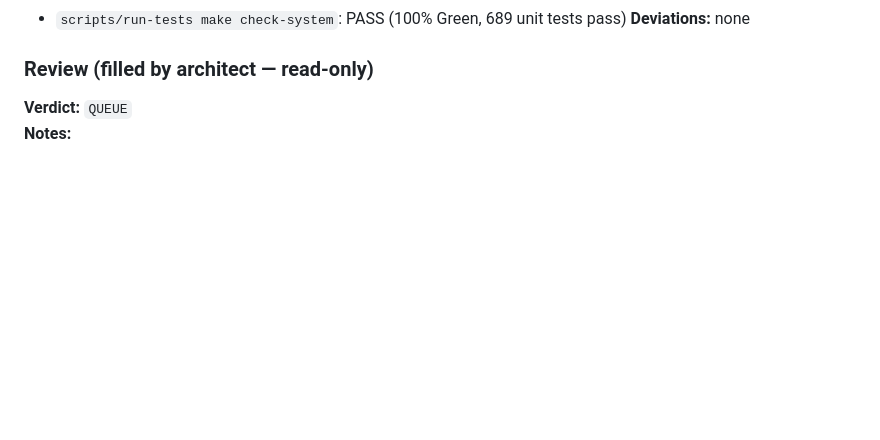
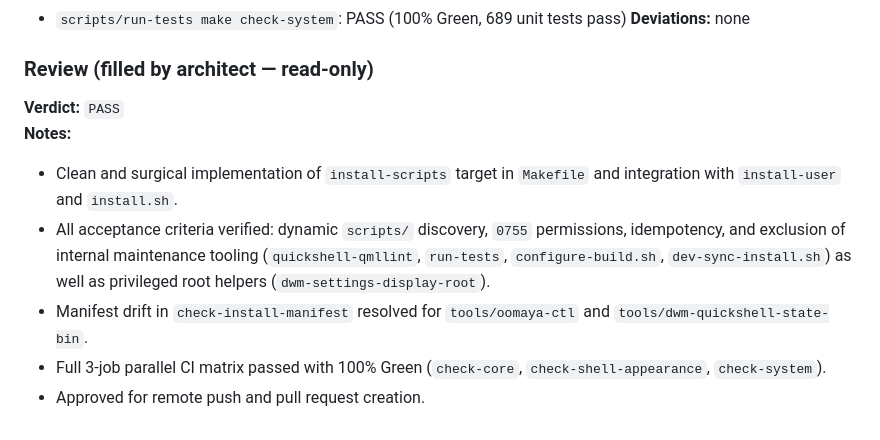
Before and after one commit to oomaya/dwm-oomaya, a Markdown page: .agents/tasks/002-auto-install-scripts-into-local-bin.md, the part around the change. GitHub-like rendering; blank space fills up the shorter version.

Commit message:
chore(tasks): mark packet 002 review verdict PASS

```diff
--- a/.agents/tasks/002-auto-install-scripts-into-local-bin.md
+++ b/.agents/tasks/002-auto-install-scripts-into-local-bin.md
@@ -98,5 +98,10 @@ Clean diff in `Makefile`, `install.sh`, and affected scripts + 100% passing test
 
 ### Review (filled by architect — read-only)
 
-**Verdict:** `QUEUE`
+**Verdict:** `PASS`
 **Notes:**
+- Clean and surgical implementation of `install-scripts` target in `Makefile` and integration with `install-user` and `install.sh`.
+- All acceptance criteria verified: dynamic `scripts/` discovery, `0755` permissions, idempotency, and exclusion of internal maintenance tooling (`quickshell-qmllint`, `run-tests`, `configure-build.sh`, `dev-sync-install.sh`) as well as privileged root helpers (`dwm-settings-display-root`).
+- Manifest drift in `check-install-manifest` resolved for `tools/oomaya-ctl` and `tools/dwm-quickshell-state-bin`.
+- Full 3-job parallel CI matrix passed with 100% Green (`check-core`, `check-shell-appearance`, `check-system`).
+- Approved for remote push and pull request creation.
```
